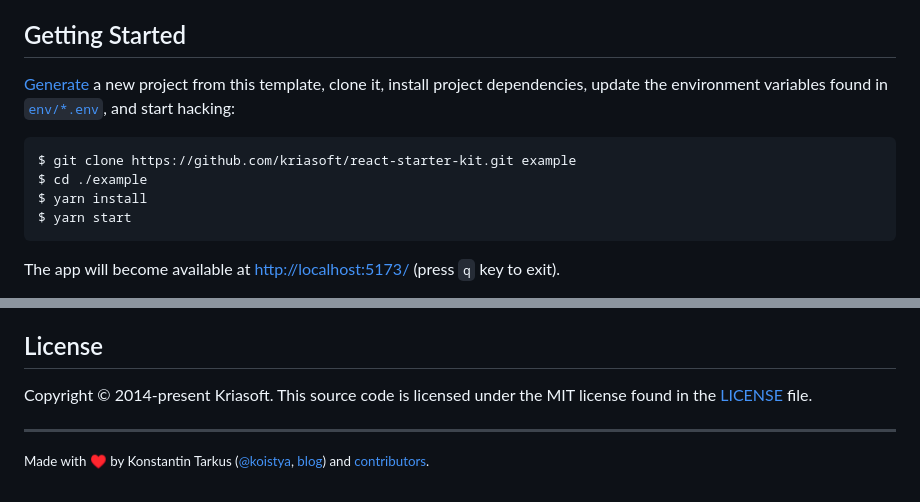
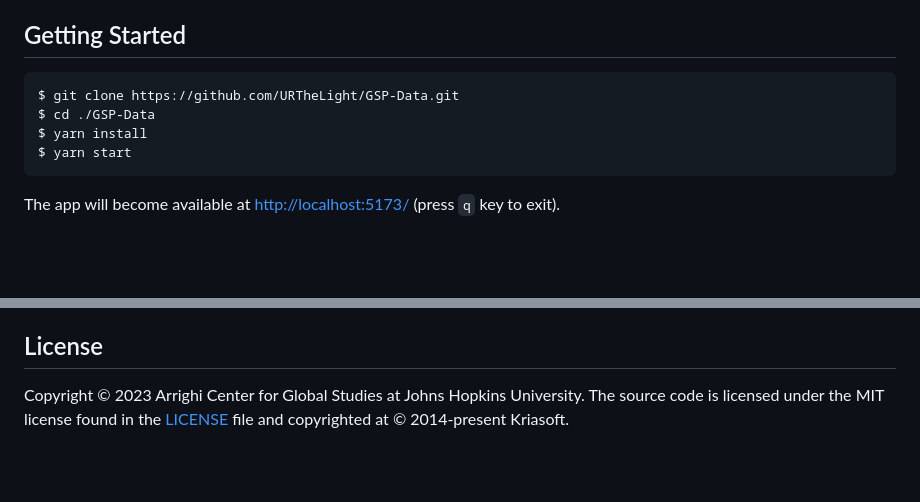
Before and after one commit to URTheLight/GSP-Data, a Markdown page: README.md, 2 parts joined by grey strips. GitHub-like rendering; blank space fills up the shorter version.

````diff
--- a/README.md
+++ b/README.md
@@ -52,13 +36,9 @@ Be sure to join our [Discord channel](https://discord.com/invite/2nKEnKq) for as
 
 ## Getting Started
 
-[Generate](https://github.com/kriasoft/react-starter-kit/generate) a new project
-from this template, clone it, install project dependencies, update the
-environment variables found in [`env/*.env`](./env/), and start hacking:
-
 ```
-$ git clone https://github.com/kriasoft/react-starter-kit.git example
-$ cd ./example
+$ git clone https://github.com/URTheLight/GSP-Data.git
+$ cd ./GSP-Data
 $ yarn install
 $ yarn start
 ```
@@ -127,9 +85,4 @@ However, if you decide to get involved, please take a moment to review the
 ## License
 
-Copyright © 2014-present Kriasoft. This source code is licensed under the MIT license found in the
-[LICENSE](https://github.com/kriasoft/react-starter-kit/blob/main/LICENSE) file.
-
----
-
-<sup>Made with ♥ by Konstantin Tarkus ([@koistya](https://twitter.com/koistya), [blog](https://medium.com/@koistya))
-and [contributors](https://github.com/kriasoft/react-starter-kit/graphs/contributors).</sup>
+Copyright © 2023 Arrighi Center for Global Studies at Johns Hopkins University. The source code is licensed under the MIT license found in the
+[LICENSE](https://github.com/kriasoft/react-starter-kit/blob/main/LICENSE) file and copyrighted at © 2014-present Kriasoft.
````
Also changed, not shown: other parts of README.md (+1 -39 lines).
